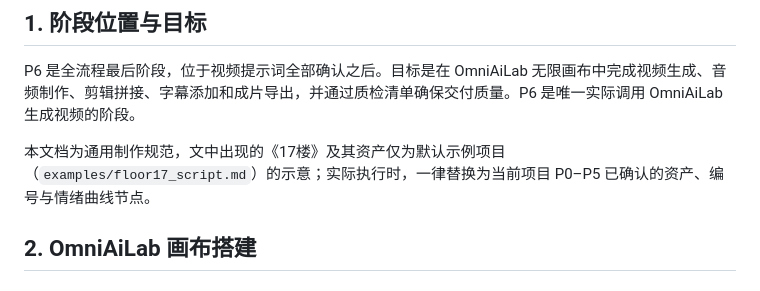
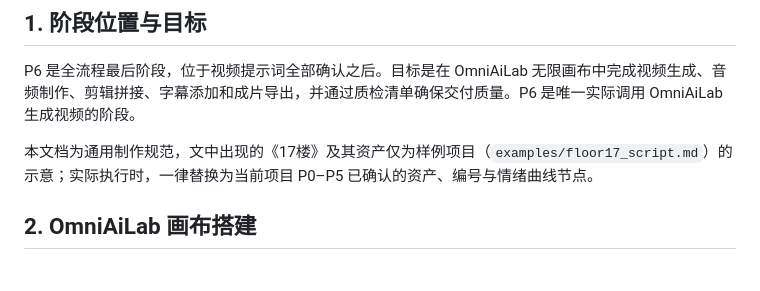
Before and after one commit to tomatoparkdao/omniailab-ai-director, a Markdown page: references/omniailab_production.md, the part around the change. GitHub-like rendering.

Commit message:
docs: 通用制作规范里的《17楼》改称「样例项目」，与取消自动跑默认剧本一致

```diff
--- a/references/omniailab_production.md
+++ b/references/omniailab_production.md
@@ -14,7 +14,7 @@ agent_created: true
 ## 1. 阶段位置与目标
 P6 是全流程最后阶段，位于视频提示词全部确认之后。目标是在 OmniAiLab 无限画布中完成视频生成、音频制作、剪辑拼接、字幕添加和成片导出，并通过质检清单确保交付质量。P6 是唯一实际调用 OmniAiLab 生成视频的阶段。
 
-本文档为通用制作规范，文中出现的《17楼》及其资产仅为默认示例项目（`examples/floor17_script.md`）的示意；实际执行时，一律替换为当前项目 P0–P5 已确认的资产、编号与情绪曲线节点。
+本文档为通用制作规范，文中出现的《17楼》及其资产仅为样例项目（`examples/floor17_script.md`）的示意；实际执行时，一律替换为当前项目 P0–P5 已确认的资产、编号与情绪曲线节点。
 
 ## 2. OmniAiLab 画布搭建
 ### 2.1 项目初始化
```
